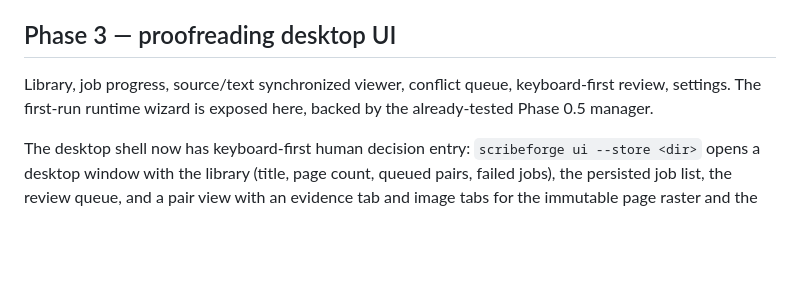
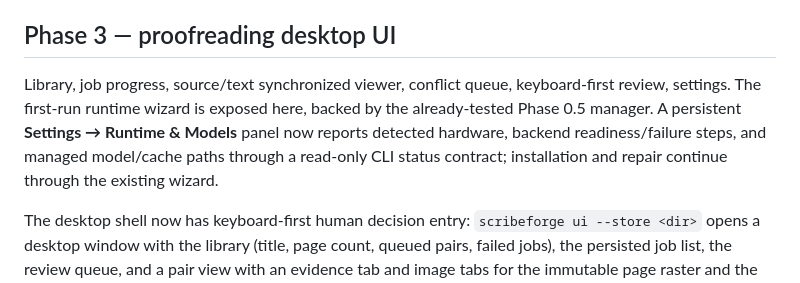
Before and after one commit to BrainEno/ScribeForge, a Markdown page: docs/development-plan.md, the part around one of its changes. GitHub-like rendering; blank space fills up the shorter version.

Commit message:
docs: update runtime settings roadmap

```diff
--- a/docs/development-plan.md
+++ b/docs/development-plan.md
@@ -51,7 +51,7 @@ The decision layer is now wired: `adjudicate_verification` turns each verified p
 The human loop is now wired end to end: `review_detail` loads the competing evidence for one queued pair (both engine readings, the newest VLM reading, risk score/reasons, the materialized crop path when the crop exists, and the currently accepted text), and `record_human_decision` appends a `human` decision citing that same evidence. `scribeforge review --store <dir>` prints the queued pairs, and `scribeforge resolve --store <dir> --page N --pair N --text <literal>` records the accepted reading; a human decision becomes the pair's newest decision, clears it from the review queue, and survives re-adjudication while the superseded row remains as evidence. Source OCR is never rewritten, and a human may also correct an earlier `automatic`/`vlm` decision on a pair.
 
 ## Phase 3 — proofreading desktop UI
-Library, job progress, source/text synchronized viewer, conflict queue, keyboard-first review, settings. The first-run runtime wizard is exposed here, backed by the already-tested Phase 0.5 manager.
+Library, job progress, source/text synchronized viewer, conflict queue, keyboard-first review, settings. The first-run runtime wizard is exposed here, backed by the already-tested Phase 0.5 manager. A persistent **Settings → Runtime & Models** panel now reports detected hardware, backend readiness/failure steps, and managed model/cache paths through a read-only CLI status contract; installation and repair continue through the existing wizard.
 
 The desktop shell now has keyboard-first human decision entry: `scribeforge ui --store <dir>` opens a desktop window with the library (title, page count, queued pairs, failed jobs), the persisted job list, the review queue, and a pair view with an evidence tab and image tabs for the immutable page raster and the review crop (display-only previews through `scribeforge.adapters.image_preview`). Presentation logic lives in `scribeforge.ui.viewmodel`, which imports no GUI framework and is unit tested against a real `SQLiteStore`; `scribeforge.ui.tk_window` is the Tkinter widget layer, imported lazily so other commands work without Tkinter or a display and excluded from coverage (headless CI). The selected conflict now synchronizes to the page raster: selecting a queue row
 switches to the source page with the candidate region highlighted, and explicit
```
Also changed, not shown: other parts of docs/development-plan.md (+1 -1 lines).
